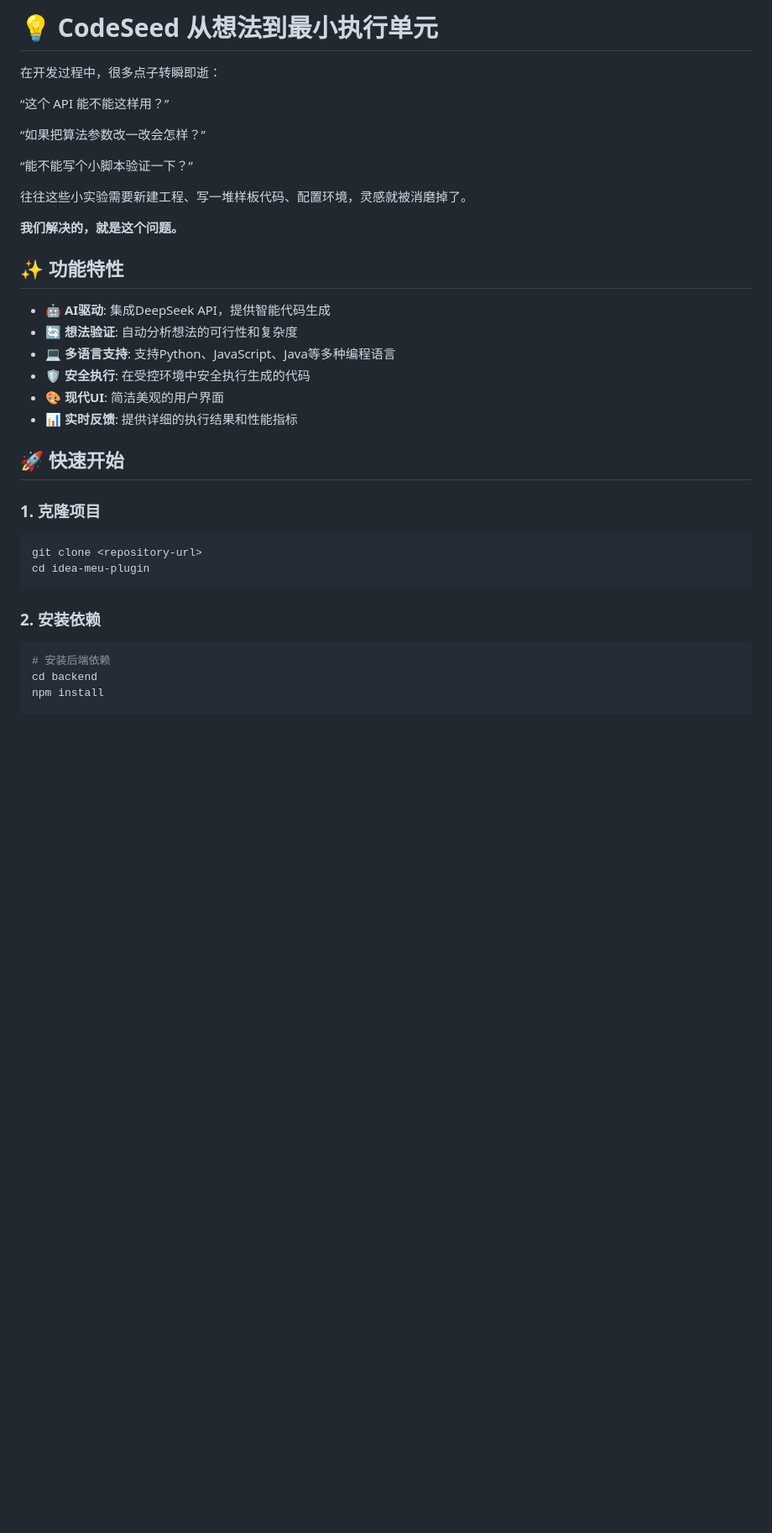
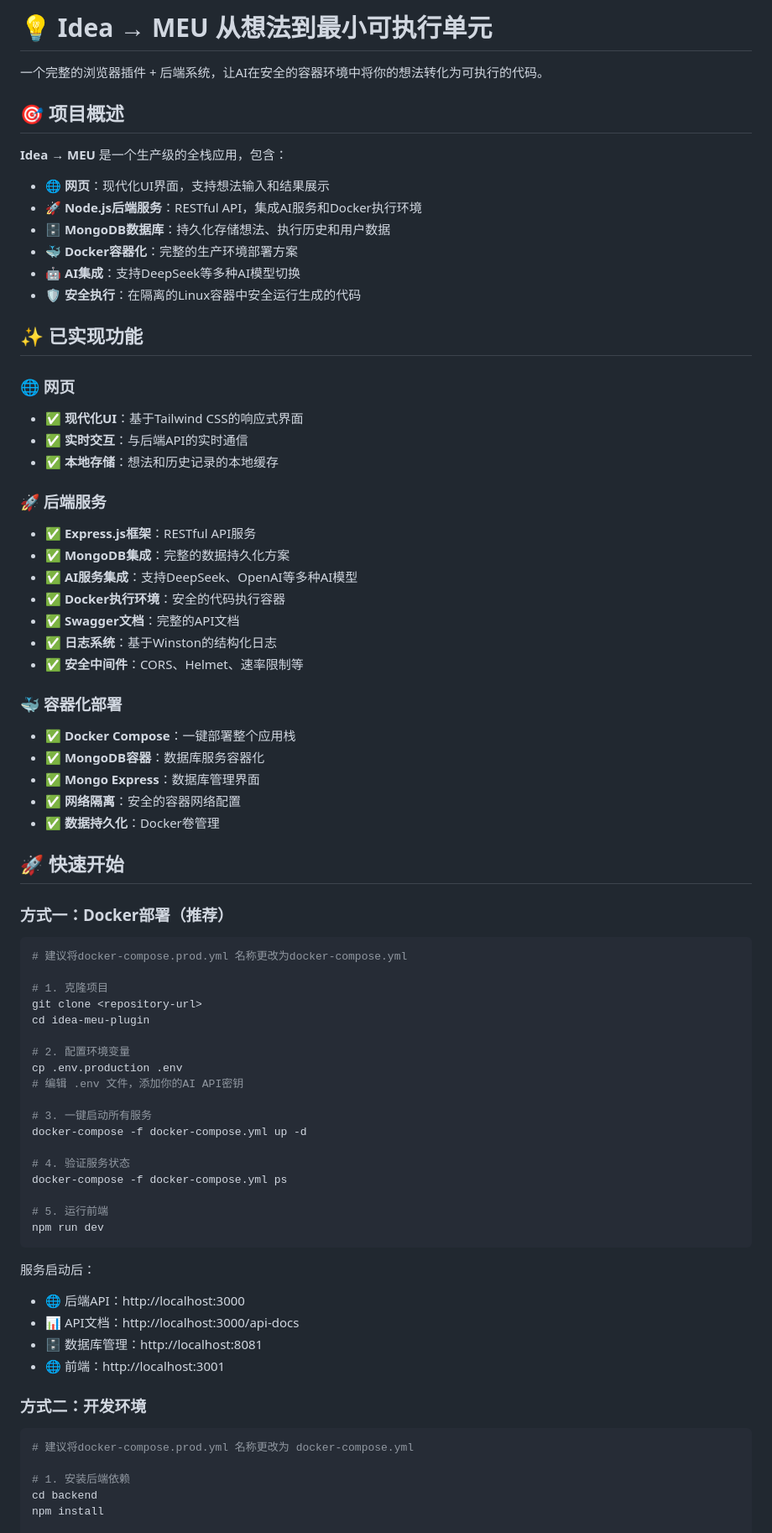
Before and after one commit to sherlockcount/idea-meu-plugin, a Markdown page: README.md, the part around the change printed below. Shown: that part at 84% size. GitHub-like rendering; blank space fills up the shorter version.

````diff
--- a/README.md
+++ b/README.md
@@ -1,37 +1,77 @@
-# 💡 CodeSeed  从想法到最小执行单元
+# 💡 Idea → MEU  从想法到最小可执行单元
 
-在开发过程中，很多点子转瞬即逝：
+一个完整的浏览器插件 + 后端系统，让AI在安全的容器环境中将你的想法转化为可执行的代码。
 
- “这个 API 能不能这样用？”
+## 🎯 项目概述
 
-  “如果把算法参数改一改会怎样？”
+**Idea → MEU** 是一个生产级的全栈应用，包含：
+- 🌐 **网页**：现代化UI界面，支持想法输入和结果展示
+- 🚀 **Node.js后端服务**：RESTful API，集成AI服务和Docker执行环境
+- 🗄️ **MongoDB数据库**：持久化存储想法、执行历史和用户数据
+- 🐳 **Docker容器化**：完整的生产环境部署方案
+- 🤖 **AI集成**：支持DeepSeek等多种AI模型切换
+- 🛡️ **安全执行**：在隔离的Linux容器中安全运行生成的代码
 
-  “能不能写个小脚本验证一下？”
+## ✨ 已实现功能
 
-往往这些小实验需要新建工程、写一堆样板代码、配置环境，灵感就被消磨掉了。
+### 🌐 网页
+- ✅ **现代化UI**：基于Tailwind CSS的响应式界面
+- ✅ **实时交互**：与后端API的实时通信
+- ✅ **本地存储**：想法和历史记录的本地缓存
 
-**我们解决的，就是这个问题。**
+### 🚀 后端服务
+- ✅ **Express.js框架**：RESTful API服务
+- ✅ **MongoDB集成**：完整的数据持久化方案
+- ✅ **AI服务集成**：支持DeepSeek、OpenAI等多种AI模型
+- ✅ **Docker执行环境**：安全的代码执行容器
+- ✅ **Swagger文档**：完整的API文档
+- ✅ **日志系统**：基于Winston的结构化日志
+- ✅ **安全中间件**：CORS、Helmet、速率限制等
 
-## ✨ 功能特性
-
-- 🤖 **AI驱动**: 集成DeepSeek API，提供智能代码生成
-- 🔄 **想法验证**: 自动分析想法的可行性和复杂度
-- 💻 **多语言支持**: 支持Python、JavaScript、Java等多种编程语言
-- 🛡️ **安全执行**: 在受控环境中安全执行生成的代码
-- 🎨 **现代UI**: 简洁美观的用户界面
-- 📊 **实时反馈**: 提供详细的执行结果和性能指标
+### 🐳 容器化部署
+- ✅ **Docker Compose**：一键部署整个应用栈
+- ✅ **MongoDB容器**：数据库服务容器化
+- ✅ **Mongo Express**：数据库管理界面
+- ✅ **网络隔离**：安全的容器网络配置
+- ✅ **数据持久化**：Docker卷管理
 
 ## 🚀 快速开始
 
-### 1. 克隆项目
+### 方式一：Docker部署（推荐）
+
 ```bash
+# 建议将docker-compose.prod.yml 名称更改为docker-compose.yml
+
+# 1. 克隆项目
 git clone <repository-url>
 cd idea-meu-plugin
+
+# 2. 配置环境变量
+cp .env.production .env
+# 编辑 .env 文件，添加你的AI API密钥
+
+# 3. 一键启动所有服务
+docker-compose -f docker-compose.yml up -d
+
+# 4. 验证服务状态
+docker-compose -f docker-compose.yml ps
+
+# 5. 运行前端
+npm run dev
 ```
 
-### 2. 安装依赖
+服务启动后：
+- 🌐 后端API：http://localhost:3000
+- 📊 API文档：http://localhost:3000/api-docs
+- 🗄️ 数据库管理：http://localhost:8081
+- 🌐 前端：http://localhost:3001
+
+### 方式二：开发环境
+
 ```bash
-# 安装后端依赖
+# 建议将docker-compose.prod.yml 名称更改为 docker-compose.yml
+
+# 1. 安装后端依赖
 cd backend
 npm install
 
````
Also changed, not shown: other parts of README.md (+167 -121 lines).
